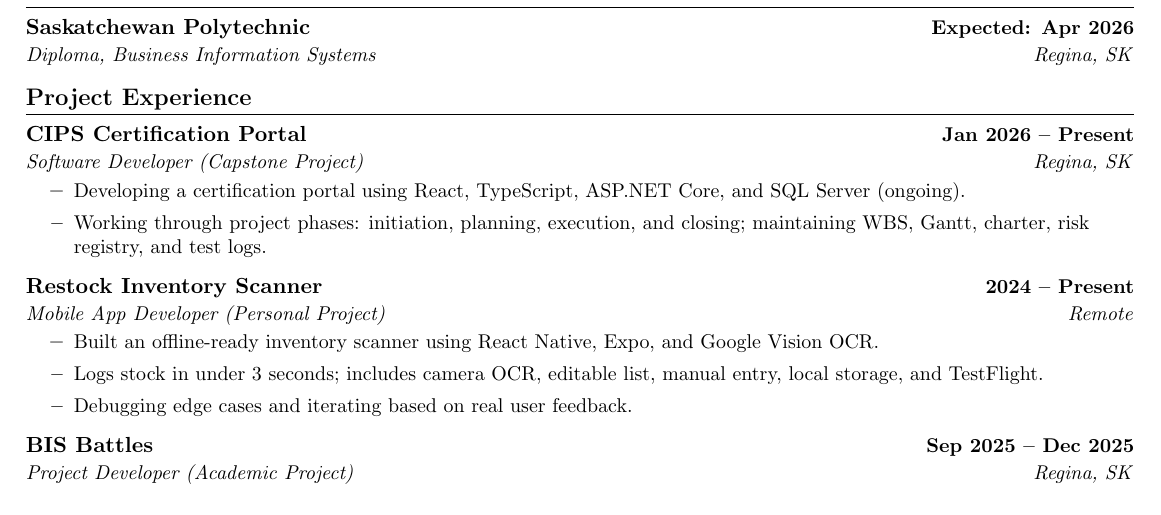
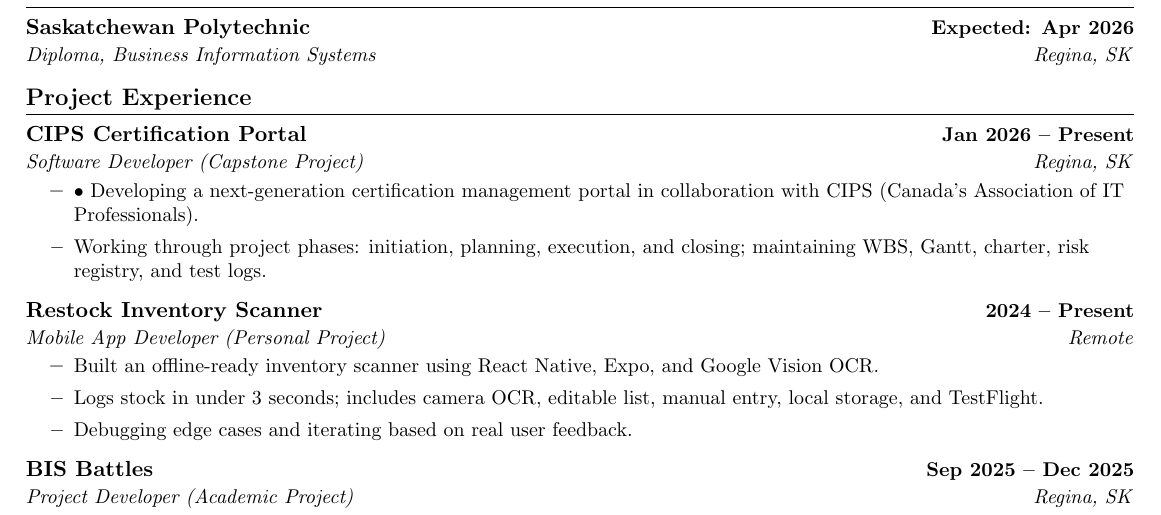
Before and after one commit to aaaryanpatel/ResumeTemplate, a LaTeX document (main.tex): part of the page, cut so that both start at the same text. Compiled offline with pdfLaTeX.

Commit message:
fix-change

```diff
--- a/main.tex
+++ b/main.tex
@@ -96,7 +96,7 @@
   {CIPS Certification Portal}{Jan 2026 -- Present}
   {Software Developer (Capstone Project)}{Regina, SK}
 \resumeItemListStart
-  \resumeItem{Developing a certification portal using React, TypeScript, ASP.NET Core, and SQL Server (ongoing).}
+  \resumeItem{•	Developing a next-generation certification management portal in collaboration with CIPS (Canada’s Association of IT Professionals).}
   \resumeItem{Working through project phases: initiation, planning, execution, and closing; maintaining WBS, Gantt, charter, risk registry, and test logs.}
 \resumeItemListEnd
 
```
